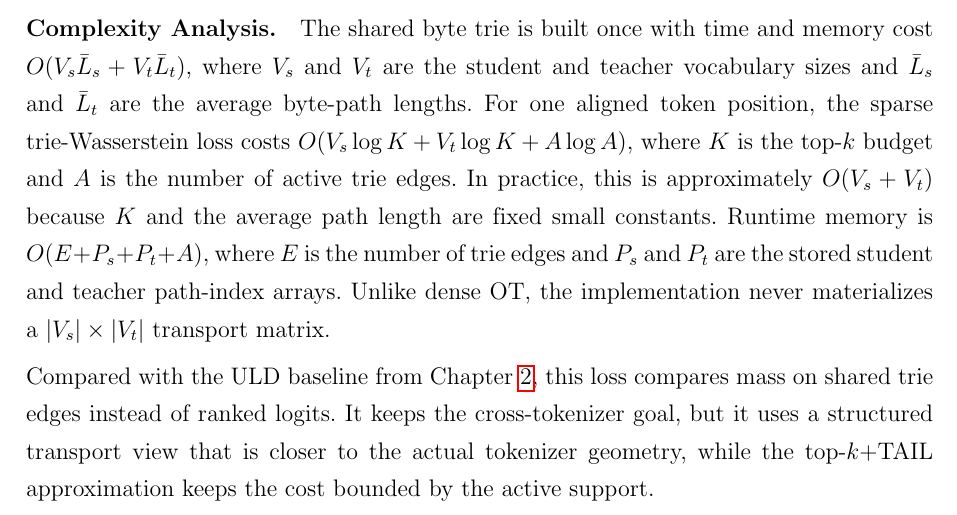
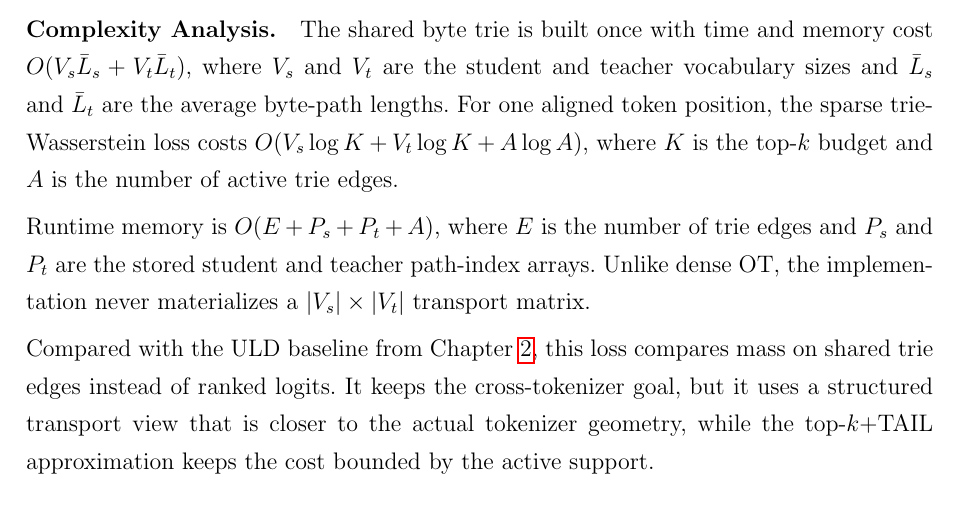
Before and after one commit to XuananLe/VLM-Distillation, a LaTeX thesis (writing/thesis.tex, which reads writing/chapters/c3/c3_chapter.tex): part of page 45 of 102, cut so that both start at the same text. Compiled offline with pdfLaTeX.

```diff
--- a/writing/chapters/c3/c3_chapter.tex
+++ b/writing/chapters/c3/c3_chapter.tex
@@ -349,9 +349,10 @@
 the average byte-path lengths. For one aligned token position, the sparse
 trie-Wasserstein loss costs
 \(O(V_s \log K + V_t \log K + A \log A)\), where \(K\) is the top-\(k\)
-budget and \(A\) is the number of active trie edges. In practice, this is
-approximately \(O(V_s + V_t)\) because \(K\) and the average path length are
-fixed small constants. Runtime memory is \(O(E + P_s + P_t + A)\), where
+budget and \(A\) is the number of active trie edges.
+
+
+Runtime memory is \(O(E + P_s + P_t + A)\), where
 \(E\) is the number of trie edges and \(P_s\) and \(P_t\) are the stored
 student and teacher path-index arrays. Unlike dense OT, the implementation
 never materializes a \(|V_s| \times |V_t|\) transport matrix.
```
Also changed, not shown: README.md, 5 other files.
